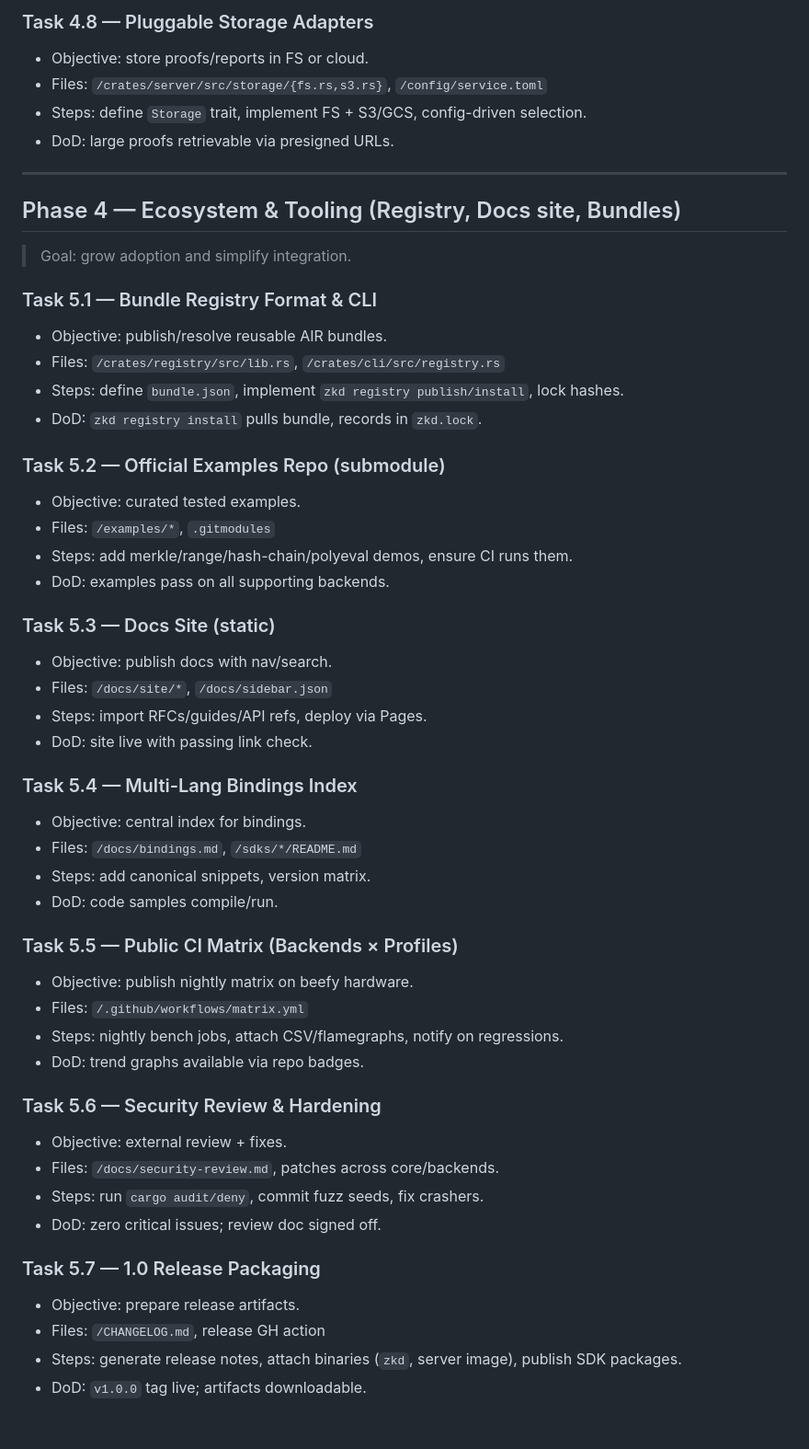
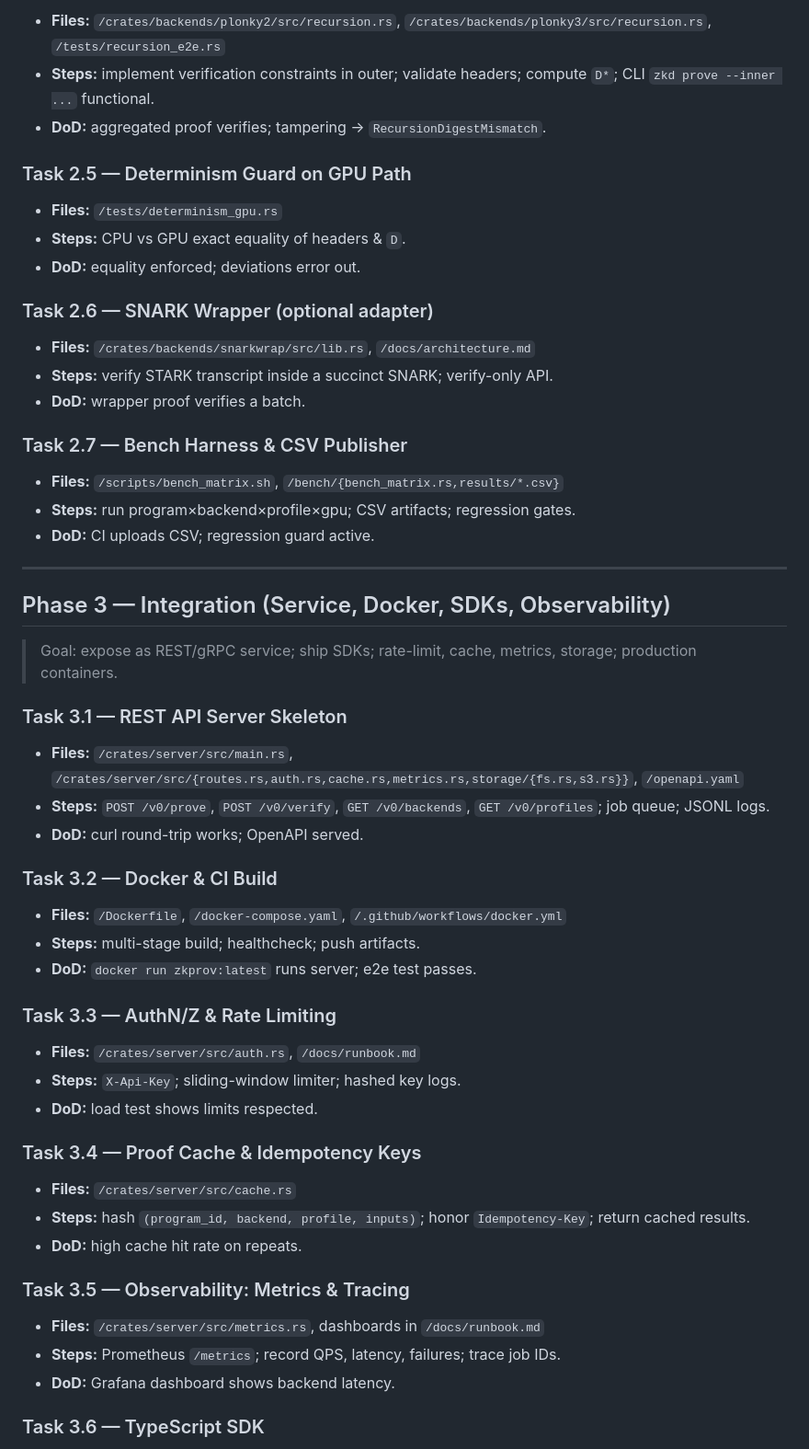
Before and after one commit to EqualFiLabs/zkd, a Markdown page: docs/TASKLIST.md, the part around one of its changes. Shown at 92% size. GitHub-like rendering; blank space fills up the shorter version.

```diff
--- a/docs/TASKLIST.md
+++ b/docs/TASKLIST.md
@@ -239,54 +214,61 @@
 
-### Task 4.8 — Pluggable Storage Adapters
-- Objective: store proofs/reports in FS or cloud.
-- Files: `/crates/server/src/storage/{fs.rs,s3.rs}`, `/config/service.toml`
-- Steps: define `Storage` trait, implement FS + S3/GCS, config-driven selection.
-- DoD: large proofs retrievable via presigned URLs.
+* **Files:** `/crates/backends/plonky2/src/recursion.rs`, `/crates/backends/plonky3/src/recursion.rs`, `/tests/recursion_e2e.rs`
+* **Steps:** implement verification constraints in outer; validate headers; compute `D*`; CLI `zkd prove --inner ...` functional.
+* **DoD:** aggregated proof verifies; tampering → `RecursionDigestMismatch`.
+
+### Task 2.5 — Determinism Guard on GPU Path
+
+* **Files:** `/tests/determinism_gpu.rs`
+* **Steps:** CPU vs GPU exact equality of headers & `D`.
+* **DoD:** equality enforced; deviations error out.
+
+### Task 2.6 — SNARK Wrapper (optional adapter)
+
+* **Files:** `/crates/backends/snarkwrap/src/lib.rs`, `/docs/architecture.md`
+* **Steps:** verify STARK transcript inside a succinct SNARK; verify-only API.
+* **DoD:** wrapper proof verifies a batch.
+
+### Task 2.7 — Bench Harness & CSV Publisher
+
+* **Files:** `/scripts/bench_matrix.sh`, `/bench/{bench_matrix.rs,results/*.csv}`
+* **Steps:** run program×backend×profile×gpu; CSV artifacts; regression gates.
+* **DoD:** CI uploads CSV; regression guard active.
 
 ---
 
-## Phase 4 — Ecosystem & Tooling (Registry, Docs site, Bundles)
+## Phase 3 — Integration (Service, Docker, SDKs, Observability)
 
-> Goal: grow adoption and simplify integration.
+> Goal: expose as REST/gRPC service; ship SDKs; rate-limit, cache, metrics, storage; production containers.
 
-### Task 5.1 — Bundle Registry Format & CLI
-- Objective: publish/resolve reusable AIR bundles.
-- Files: `/crates/registry/src/lib.rs`, `/crates/cli/src/registry.rs`
-- Steps: define `bundle.json`, implement `zkd registry publish/install`, lock hashes.
-- DoD: `zkd registry install` pulls bundle, records in `zkd.lock`.
+### Task 3.1 — REST API Server Skeleton
 
-### Task 5.2 — Official Examples Repo (submodule)
-- Objective: curated tested examples.
-- Files: `/examples/*`, `.gitmodules`
-- Steps: add merkle/range/hash-chain/polyeval demos, ensure CI runs them.
-- DoD: examples pass on all supporting backends.
+* **Files:** `/crates/server/src/main.rs`, `/crates/server/src/{routes.rs,auth.rs,cache.rs,metrics.rs,storage/{fs.rs,s3.rs}}`, `/openapi.yaml`
+* **Steps:** `POST /v0/prove`, `POST /v0/verify`, `GET /v0/backends`, `GET /v0/profiles`; job queue; JSONL logs.
+* **DoD:** curl round-trip works; OpenAPI served.
 
-### Task 5.3 — Docs Site (static)
-- Objective: publish docs with nav/search.
-- Files: `/docs/site/*`, `/docs/sidebar.json`
-- Steps: import RFCs/guides/API refs, deploy via Pages.
-- DoD: site live with passing link check.
+### Task 3.2 — Docker & CI Build
 
-### Task 5.4 — Multi-Lang Bindings Index
-- Objective: central index for bindings.
-- Files: `/docs/bindings.md`, `/sdks/*/README.md`
-- Steps: add canonical snippets, version matrix.
-- DoD: code samples compile/run.
+* **Files:** `/Dockerfile`, `/docker-compose.yaml`, `/.github/workflows/docker.yml`
+* **Steps:** multi-stage build; healthcheck; push artifacts.
+* **DoD:** `docker run zkprov:latest` runs server; e2e test passes.
 
-### Task 5.5 — Public CI Matrix (Backends × Profiles)
-- Objective: publish nightly matrix on beefy hardware.
-- Files: `/.github/workflows/matrix.yml`
-- Steps: nightly bench jobs, attach CSV/flamegraphs, notify on regressions.
-- DoD: trend graphs available via repo badges.
+### Task 3.3 — AuthN/Z & Rate Limiting
 
-### Task 5.6 — Security Review & Hardening
-- Objective: external review + fixes.
-- Files: `/docs/security-review.md`, patches across core/backends.
-- Steps: run `cargo audit/deny`, commit fuzz seeds, fix crashers.
-- DoD: zero critical issues; review doc signed off.
+* **Files:** `/crates/server/src/auth.rs`, `/docs/runbook.md`
+* **Steps:** `X-Api-Key`; sliding-window limiter; hashed key logs.
+* **DoD:** load test shows limits respected.
 
-### Task 5.7 — 1.0 Release Packaging
-- Objective: prepare release artifacts.
-- Files: `/CHANGELOG.md`, release GH action
-- Steps: generate release notes, attach binaries (`zkd`, server image), publish SDK packages.
-- DoD: `v1.0.0` tag live; artifacts downloadable.
+### Task 3.4 — Proof Cache & Idempotency Keys
+
+* **Files:** `/crates/server/src/cache.rs`
+* **Steps:** hash `(program_id, backend, profile, inputs)`; honor `Idempotency-Key`; return cached results.
+* **DoD:** high cache hit rate on repeats.
+
+### Task 3.5 — Observability: Metrics & Tracing
+
+* **Files:** `/crates/server/src/metrics.rs`, dashboards in `/docs/runbook.md`
+* **Steps:** Prometheus `/metrics`; record QPS, latency, failures; trace job IDs.
+* **DoD:** Grafana dashboard shows backend latency.
+
+### Task 3.6 — TypeScript SDK
+
```
Also changed, not shown: other parts of docs/TASKLIST.md (+322 -205 lines).
